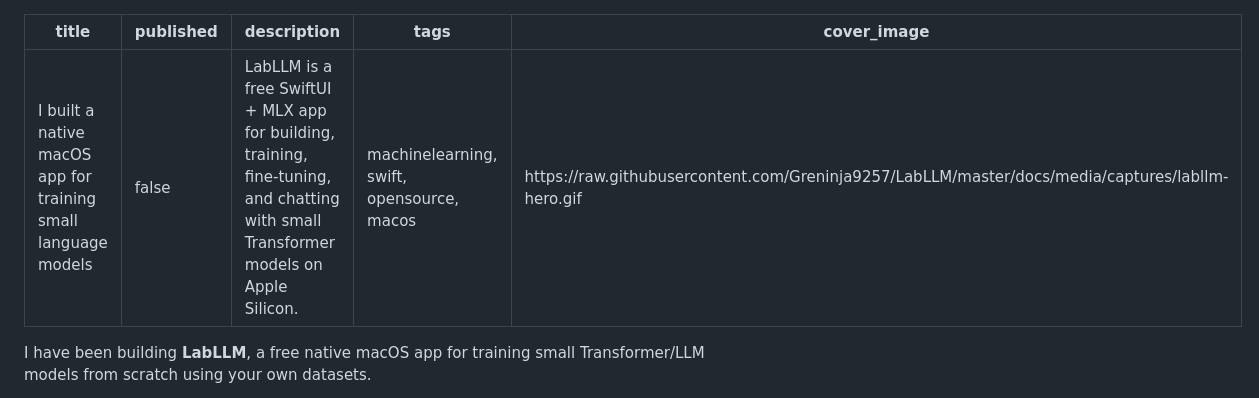
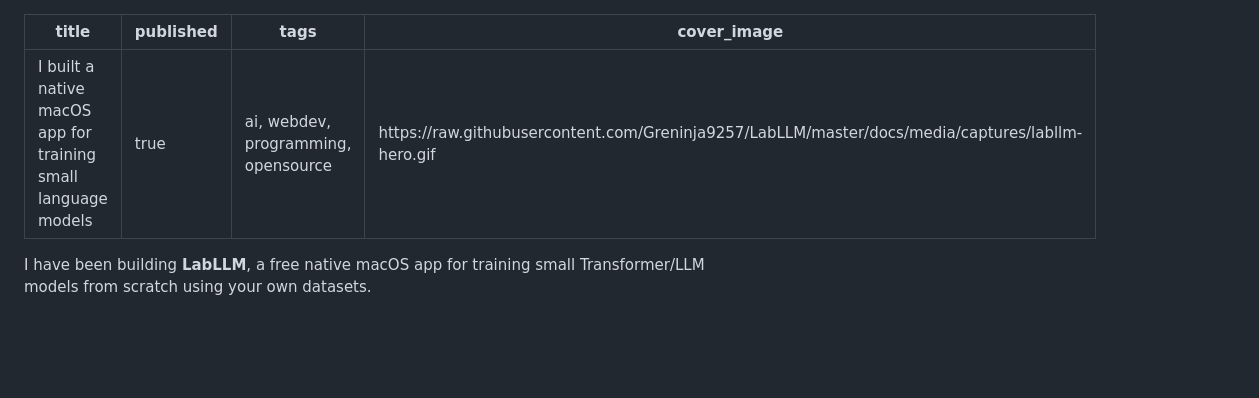
Before and after one commit to Greninja9257/LabLLM, a Markdown page: docs/devto-post.md, the part around the change. Rendered like a GitHub page; blank space fills up the shorter version.

Commit message:
Update dev.to post metadata

```diff
--- a/docs/devto-post.md
+++ b/docs/devto-post.md
@@ -1,8 +1,7 @@
 ---
 title: "I built a native macOS app for training small language models"
-published: false
-description: "LabLLM is a free SwiftUI + MLX app for building, training, fine-tuning, and chatting with small Transformer models on Apple Silicon."
-tags: machinelearning, swift, opensource, macos
+published: true
+tags: ai, webdev, programming, opensource
 cover_image: https://raw.githubusercontent.com/Greninja9257/LabLLM/master/docs/media/captures/labllm-hero.gif
 ---
 
```
